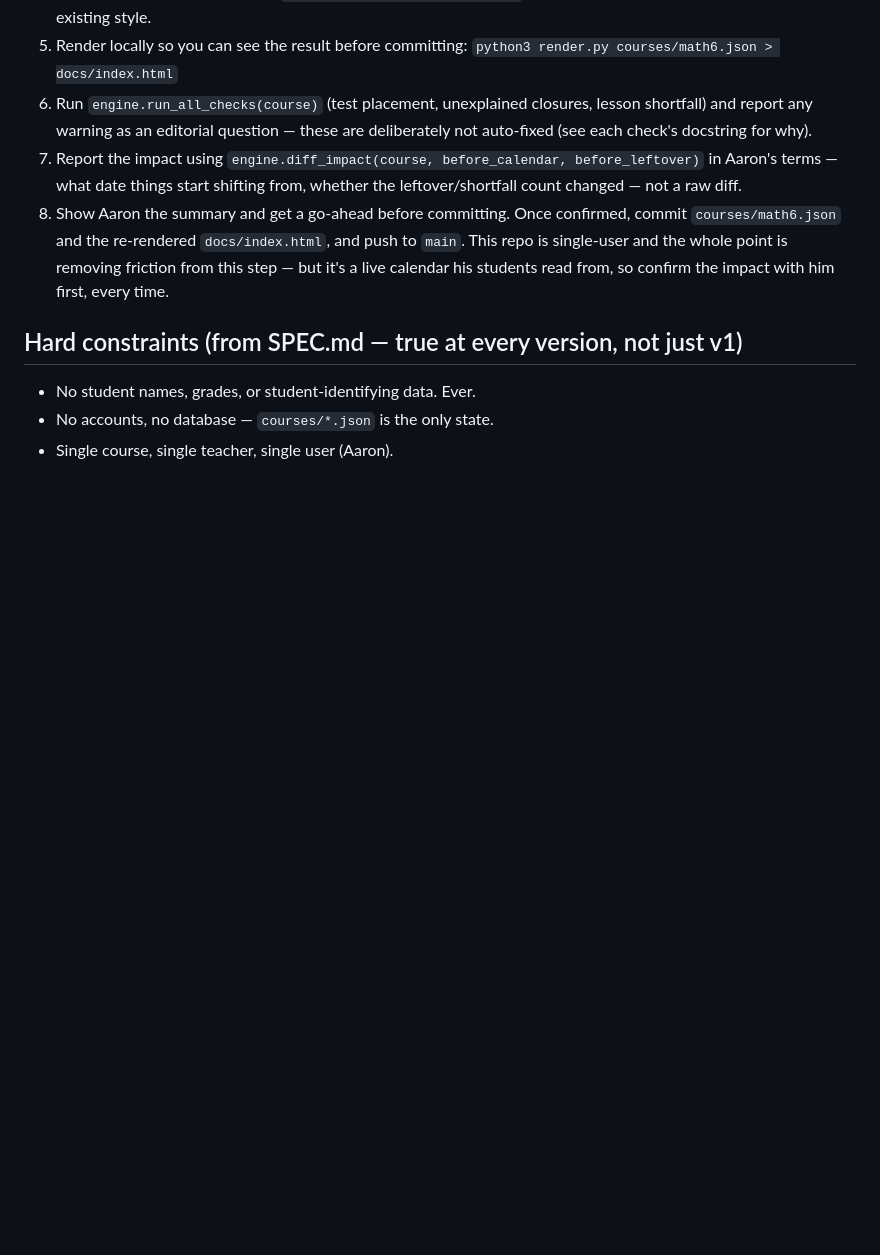
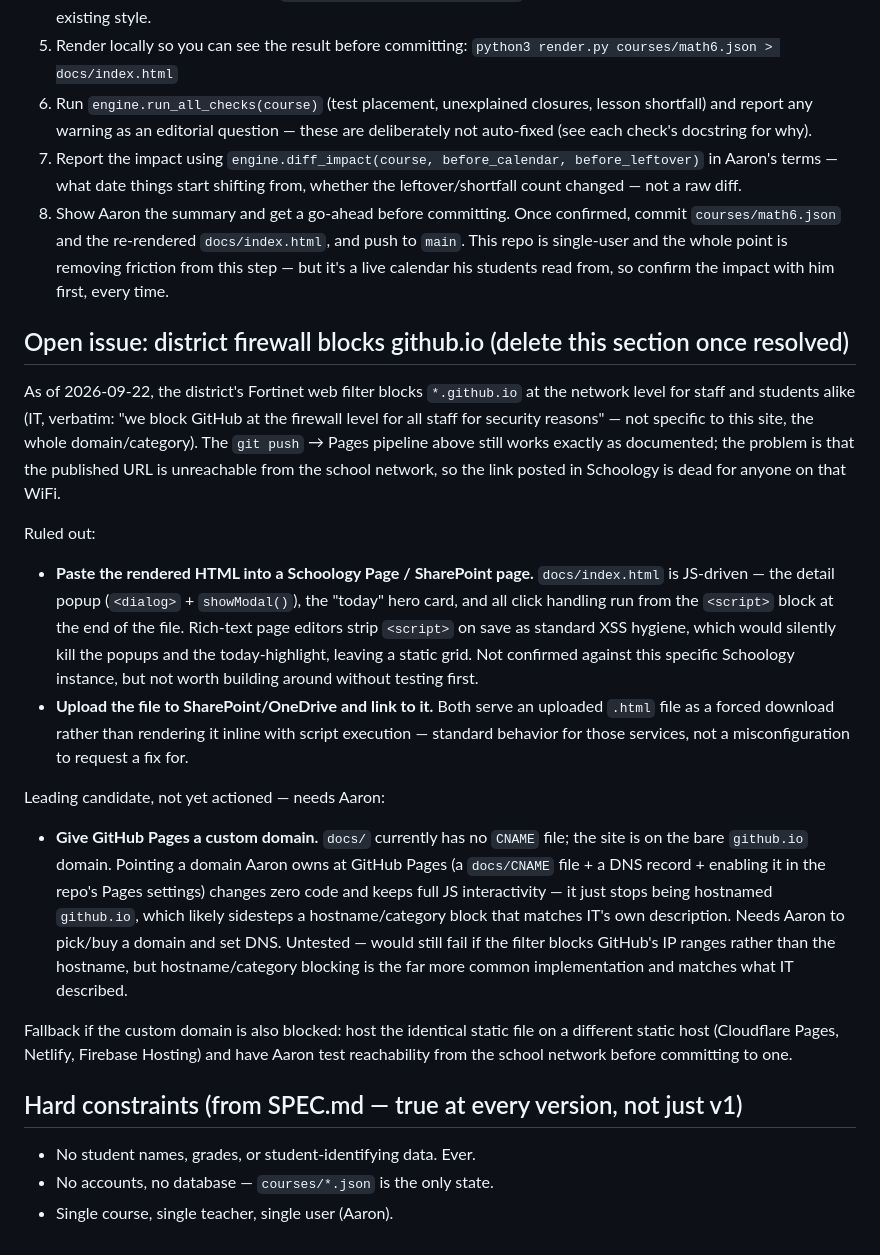
Before and after one commit to Mr-Beach/teacher-calendar, a Markdown page: CLAUDE.md, the part around the change. Rendered like a GitHub page; blank space fills up the shorter version.

Commit message:
Document the github.io firewall block and hosting options
District blocks *.github.io at the network level for staff and students,
so the Schoology link is dead on that WiFi. Logs what's ruled out
(pasting rendered HTML into Schoology/SharePoint loses all JS
interactivity since page editors strip <script>) and the leading fix
(custom domain on GitHub Pages, pending Aaron picking one), so this
isn't re-derived from scratch next session.

Co-Authored-By: Claude Sonnet 5 <noreply@anthropic.com>
Claude-Session: https://claude.ai/code/session_01T4NCfjH2cgjyitbu3hpejm

```diff
--- a/CLAUDE.md
+++ b/CLAUDE.md
@@ -85,6 +85,47 @@ sequence.
    calendar his students read from, so confirm the impact with him first,
    every time.
 
+## Open issue: district firewall blocks github.io (delete this section once resolved)
+
+As of 2026-09-22, the district's Fortinet web filter blocks `*.github.io`
+at the network level for staff and students alike (IT, verbatim: "we block
+GitHub at the firewall level for all staff for security reasons" — not
+specific to this site, the whole domain/category). The `git push` → Pages
+pipeline above still works exactly as documented; the problem is that the
+published URL is unreachable from the school network, so the link posted
+in Schoology is dead for anyone on that WiFi.
+
+Ruled out:
+- **Paste the rendered HTML into a Schoology Page / SharePoint page.**
+  `docs/index.html` is JS-driven — the detail popup (`<dialog>` +
+  `showModal()`), the "today" hero card, and all click handling run from
+  the `<script>` block at the end of the file. Rich-text page editors strip
+  `<script>` on save as standard XSS hygiene, which would silently kill the
+  popups and the today-highlight, leaving a static grid. Not confirmed
+  against this specific Schoology instance, but not worth building around
+  without testing first.
+- **Upload the file to SharePoint/OneDrive and link to it.** Both serve an
+  uploaded `.html` file as a forced download rather than rendering it
+  inline with script execution — standard behavior for those services, not
+  a misconfiguration to request a fix for.
+
+Leading candidate, not yet actioned — needs Aaron:
+- **Give GitHub Pages a custom domain.** `docs/` currently has no `CNAME`
+  file; the site is on the bare `github.io` domain. Pointing a domain Aaron
+  owns at GitHub Pages (a `docs/CNAME` file + a DNS record + enabling it in
+  the repo's Pages settings) changes zero code and keeps full JS
+  interactivity — it just stops being hostnamed `github.io`, which likely
+  sidesteps a hostname/category block that matches IT's own description.
+  Needs Aaron to pick/buy a domain and set DNS. Untested — would still fail
+  if the filter blocks GitHub's IP ranges rather than the hostname, but
+  hostname/category blocking is the far more common implementation and
+  matches what IT described.
+
+Fallback if the custom domain is also blocked: host the identical static
+file on a different static host (Cloudflare Pages, Netlify, Firebase
+Hosting) and have Aaron test reachability from the school network before
+committing to one.
+
 ## Hard constraints (from SPEC.md — true at every version, not just v1)
 
 - No student names, grades, or student-identifying data. Ever.
```
